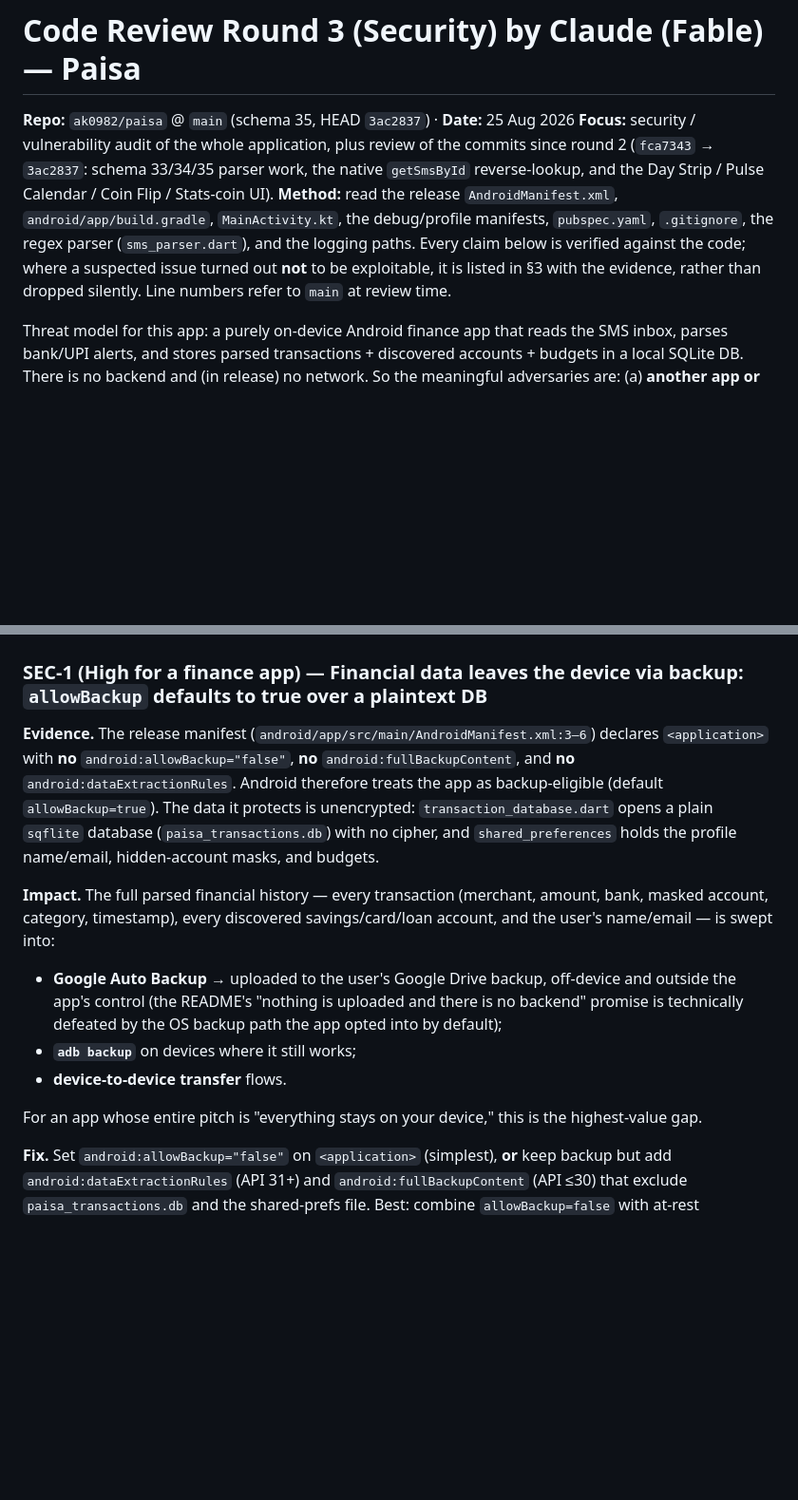
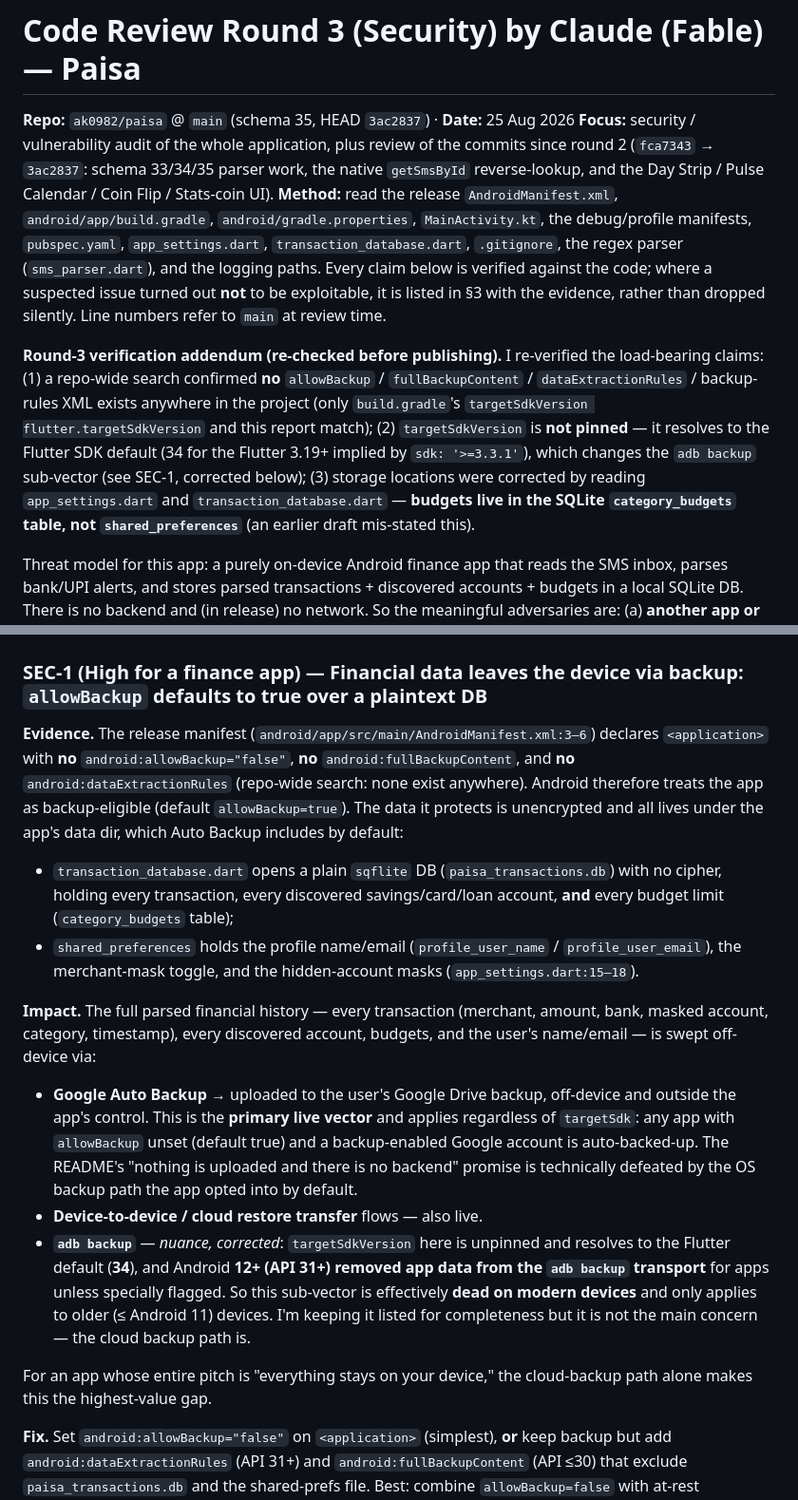
Before and after one commit to ak0982/paisa, a Markdown page: code_review_round3_security_by_fable_claude.md, 2 parts joined by grey strips. Shown at 95% size. GitHub-like rendering; blank space fills up the shorter version.

Commit message:
Revise security review findings and verification detailsUpdate round-3 security review: verify claims (allowBackup/targetSdk), correct storage locations
Updated the security review document to include additional files and re-verified claims regarding data protection and backup settings.

```diff
--- a/code_review_round3_security_by_fable_claude.md
+++ b/code_review_round3_security_by_fable_claude.md
@@ -2,7 +2,9 @@
 
 **Repo:** `ak0982/paisa` @ `main` (schema 35, HEAD `3ac2837`) · **Date:** 25 Aug 2026
 **Focus:** security / vulnerability audit of the whole application, plus review of the commits since round 2 (`fca7343` → `3ac2837`: schema 33/34/35 parser work, the native `getSmsById` reverse-lookup, and the Day Strip / Pulse Calendar / Coin Flip / Stats-coin UI).
-**Method:** read the release `AndroidManifest.xml`, `android/app/build.gradle`, `MainActivity.kt`, the debug/profile manifests, `pubspec.yaml`, `.gitignore`, the regex parser (`sms_parser.dart`), and the logging paths. Every claim below is verified against the code; where a suspected issue turned out **not** to be exploitable, it is listed in §3 with the evidence, rather than dropped silently. Line numbers refer to `main` at review time.
+**Method:** read the release `AndroidManifest.xml`, `android/app/build.gradle`, `android/gradle.properties`, `MainActivity.kt`, the debug/profile manifests, `pubspec.yaml`, `app_settings.dart`, `transaction_database.dart`, `.gitignore`, the regex parser (`sms_parser.dart`), and the logging paths. Every claim below is verified against the code; where a suspected issue turned out **not** to be exploitable, it is listed in §3 with the evidence, rather than dropped silently. Line numbers refer to `main` at review time.
+
+**Round-3 verification addendum (re-checked before publishing).** I re-verified the load-bearing claims: (1) a repo-wide search confirmed **no** `allowBackup` / `fullBackupContent` / `dataExtractionRules` / backup-rules XML exists anywhere in the project (only `build.gradle`'s `targetSdkVersion flutter.targetSdkVersion` and this report match); (2) `targetSdkVersion` is **not pinned** — it resolves to the Flutter SDK default (34 for the Flutter 3.19+ implied by `sdk: '>=3.3.1'`), which changes the `adb backup` sub-vector (see SEC-1, corrected below); (3) storage locations were corrected by reading `app_settings.dart` and `transaction_database.dart` — **budgets live in the SQLite `category_budgets` table, not `shared_preferences`** (an earlier draft mis-stated this).
 
 Threat model for this app: a purely on-device Android finance app that reads the SMS inbox, parses bank/UPI alerts, and stores parsed transactions + discovered accounts + budgets in a local SQLite DB. There is no backend and (in release) no network. So the meaningful adversaries are: (a) **another app or tooling on the same device** (screenshots, logs, backups), (b) **anyone with physical/ADB access to the device**, (c) **the device's cloud backup**, and (d) **a crafted SMS** as a remote input into the parser. This review is scoped to those.
 
@@ -12,14 +14,16 @@ Threat model for this app: a purely on-device Android finance app that reads the
 
 ### SEC-1 (High for a finance app) — Financial data leaves the device via backup: `allowBackup` defaults to true over a plaintext DB
 
-**Evidence.** The release manifest (`android/app/src/main/AndroidManifest.xml:3–6`) declares `<application>` with **no** `android:allowBackup="false"`, **no** `android:fullBackupContent`, and **no** `android:dataExtractionRules`. Android therefore treats the app as backup-eligible (default `allowBackup=true`). The data it protects is unencrypted: `transaction_database.dart` opens a plain `sqflite` database (`paisa_transactions.db`) with no cipher, and `shared_preferences` holds the profile name/email, hidden-account masks, and budgets.
+**Evidence.** The release manifest (`android/app/src/main/AndroidManifest.xml:3–6`) declares `<application>` with **no** `android:allowBackup="false"`, **no** `android:fullBackupContent`, and **no** `android:dataExtractionRules` (repo-wide search: none exist anywhere). Android therefore treats the app as backup-eligible (default `allowBackup=true`). The data it protects is unencrypted and all lives under the app's data dir, which Auto Backup includes by default:
+- `transaction_database.dart` opens a plain `sqflite` DB (`paisa_transactions.db`) with no cipher, holding every transaction, every discovered savings/card/loan account, **and** every budget limit (`category_budgets` table);
+- `shared_preferences` holds the profile name/email (`profile_user_name` / `profile_user_email`), the merchant-mask toggle, and the hidden-account masks (`app_settings.dart:15–18`).
 
-**Impact.** The full parsed financial history — every transaction (merchant, amount, bank, masked account, category, timestamp), every discovered savings/card/loan account, and the user's name/email — is swept into:
-- **Google Auto Backup** → uploaded to the user's Google Drive backup, off-device and outside the app's control (the README's "nothing is uploaded and there is no backend" promise is technically defeated by the OS backup path the app opted into by default);
-- **`adb backup`** on devices where it still works;
-- **device-to-device transfer** flows.
+**Impact.** The full parsed financial history — every transaction (merchant, amount, bank, masked account, category, timestamp), every discovered account, budgets, and the user's name/email — is swept off-device via:
+- **Google Auto Backup** → uploaded to the user's Google Drive backup, off-device and outside the app's control. This is the **primary live vector** and applies regardless of `targetSdk`: any app with `allowBackup` unset (default true) and a backup-enabled Google account is auto-backed-up. The README's "nothing is uploaded and there is no backend" promise is technically defeated by the OS backup path the app opted into by default.
+- **Device-to-device / cloud restore transfer** flows — also live.
+- **`adb backup`** — *nuance, corrected*: `targetSdkVersion` here is unpinned and resolves to the Flutter default (**34**), and Android **12+ (API 31+) removed app data from the `adb backup` transport** for apps unless specially flagged. So this sub-vector is effectively **dead on modern devices** and only applies to older (≤ Android 11) devices. I'm keeping it listed for completeness but it is not the main concern — the cloud backup path is.
 
-For an app whose entire pitch is "everything stays on your device," this is the highest-value gap.
+For an app whose entire pitch is "everything stays on your device," the cloud-backup path alone makes this the highest-value gap.
 
 **Fix.** Set `android:allowBackup="false"` on `<application>` (simplest), **or** keep backup but add `android:dataExtractionRules` (API 31+) and `android:fullBackupContent` (API ≤30) that exclude `paisa_transactions.db` and the shared-prefs file. Best: combine `allowBackup=false` with at-rest encryption (SEC-3). No schema bump needed (manifest-only).
 
```
